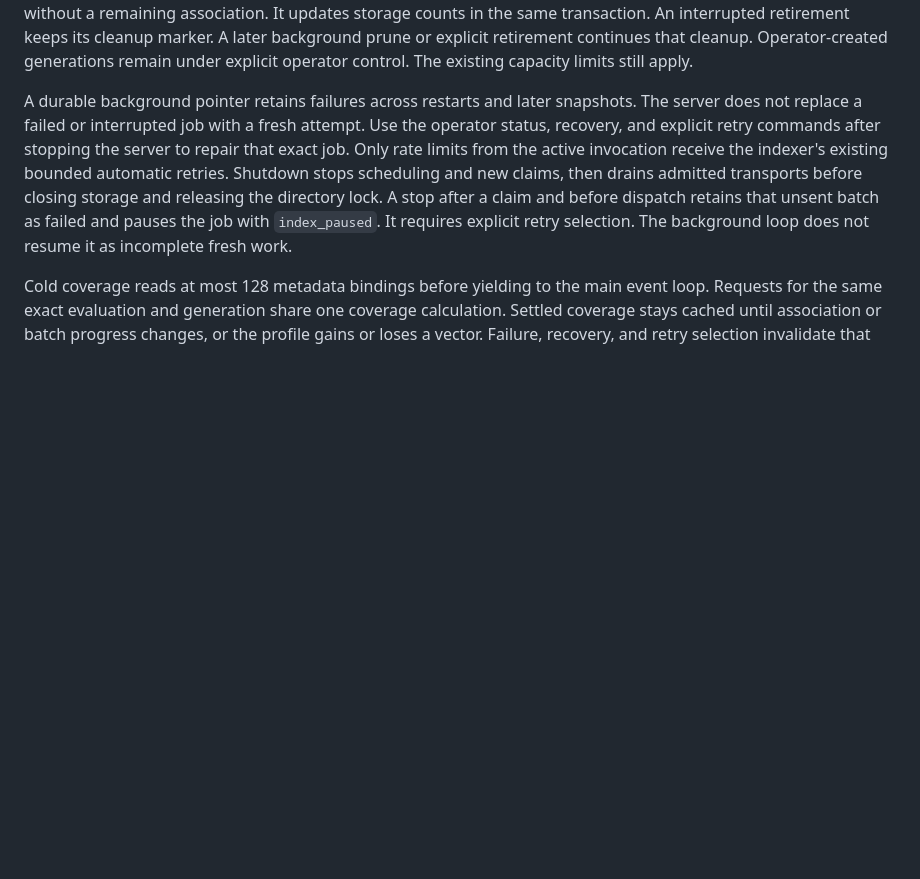
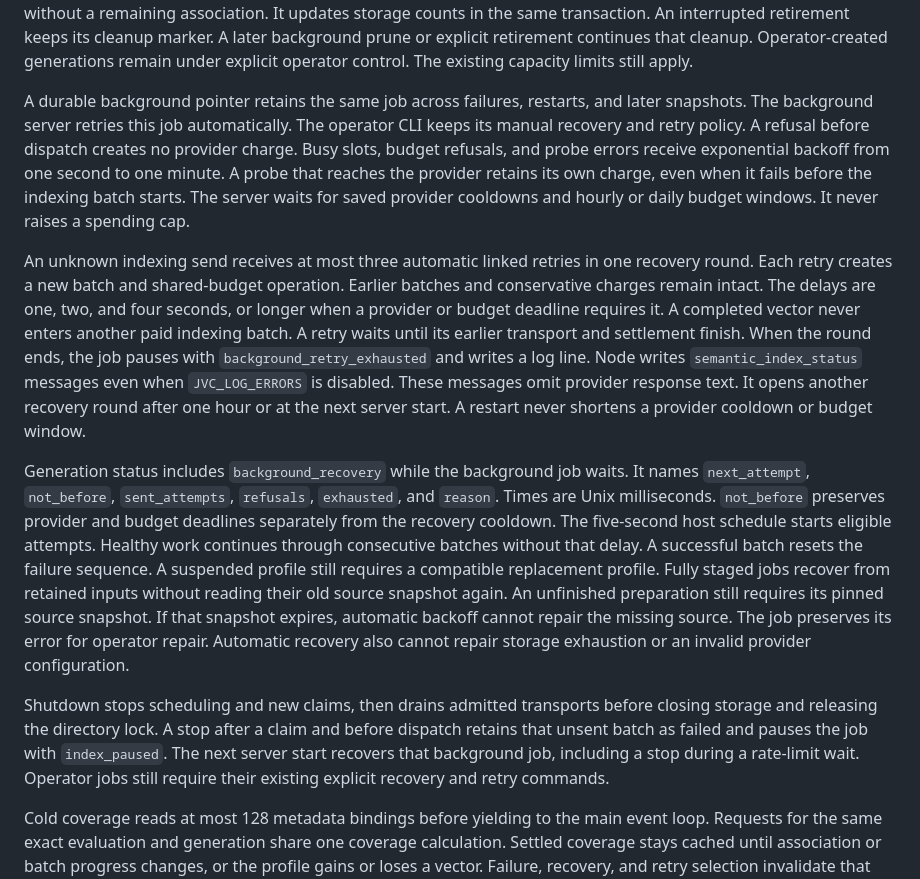
Before and after one commit to int19h/jbovlacku, a Markdown page: docs/semantic-search.md, the part around the change. GitHub-like rendering; blank space fills up the shorter version.

Commit message:
Define automatic recovery for background semantic indexing

```diff
--- a/docs/semantic-search.md
+++ b/docs/semantic-search.md
@@ -218,13 +218,34 @@ Each transaction removes only inputs and vectors without a remaining association
 An interrupted retirement keeps its cleanup marker. A later background prune or explicit retirement continues that cleanup.
 Operator-created generations remain under explicit operator control. The existing capacity limits still apply.
 
-A durable background pointer retains failures across restarts and later snapshots.
-The server does not replace a failed or interrupted job with a fresh attempt.
-Use the operator status, recovery, and explicit retry commands after stopping the server to repair that exact job.
-Only rate limits from the active invocation receive the indexer's existing bounded automatic retries.
+A durable background pointer retains the same job across failures, restarts, and later snapshots.
+The background server retries this job automatically. The operator CLI keeps its manual recovery and retry policy.
+A refusal before dispatch creates no provider charge. Busy slots, budget refusals, and probe errors receive exponential backoff from one second to one minute.
+A probe that reaches the provider retains its own charge, even when it fails before the indexing batch starts.
+The server waits for saved provider cooldowns and hourly or daily budget windows. It never raises a spending cap.
+
+An unknown indexing send receives at most three automatic linked retries in one recovery round.
+Each retry creates a new batch and shared-budget operation. Earlier batches and conservative charges remain intact.
+The delays are one, two, and four seconds, or longer when a provider or budget deadline requires it.
+A completed vector never enters another paid indexing batch. A retry waits until its earlier transport and settlement finish.
+When the round ends, the job pauses with `background_retry_exhausted` and writes a log line.
+Node writes `semantic_index_status` messages even when `JVC_LOG_ERRORS` is disabled. These messages omit provider response text.
+It opens another recovery round after one hour or at the next server start.
+A restart never shortens a provider cooldown or budget window.
+
+Generation status includes `background_recovery` while the background job waits.
+It names `next_attempt`, `not_before`, `sent_attempts`, `refusals`, `exhausted`, and `reason`.
+Times are Unix milliseconds. `not_before` preserves provider and budget deadlines separately from the recovery cooldown.
+The five-second host schedule starts eligible attempts. Healthy work continues through consecutive batches without that delay.
+A successful batch resets the failure sequence. A suspended profile still requires a compatible replacement profile.
+Fully staged jobs recover from retained inputs without reading their old source snapshot again.
+An unfinished preparation still requires its pinned source snapshot. If that snapshot expires, automatic backoff cannot repair the missing source.
+The job preserves its error for operator repair. Automatic recovery also cannot repair storage exhaustion or an invalid provider configuration.
+
 Shutdown stops scheduling and new claims, then drains admitted transports before closing storage and releasing the directory lock.
 A stop after a claim and before dispatch retains that unsent batch as failed and pauses the job with `index_paused`.
-It requires explicit retry selection. The background loop does not resume it as incomplete fresh work.
+The next server start recovers that background job, including a stop during a rate-limit wait.
+Operator jobs still require their existing explicit recovery and retry commands.
 
 Cold coverage reads at most 128 metadata bindings before yielding to the main event loop.
 Requests for the same exact evaluation and generation share one coverage calculation.
```
